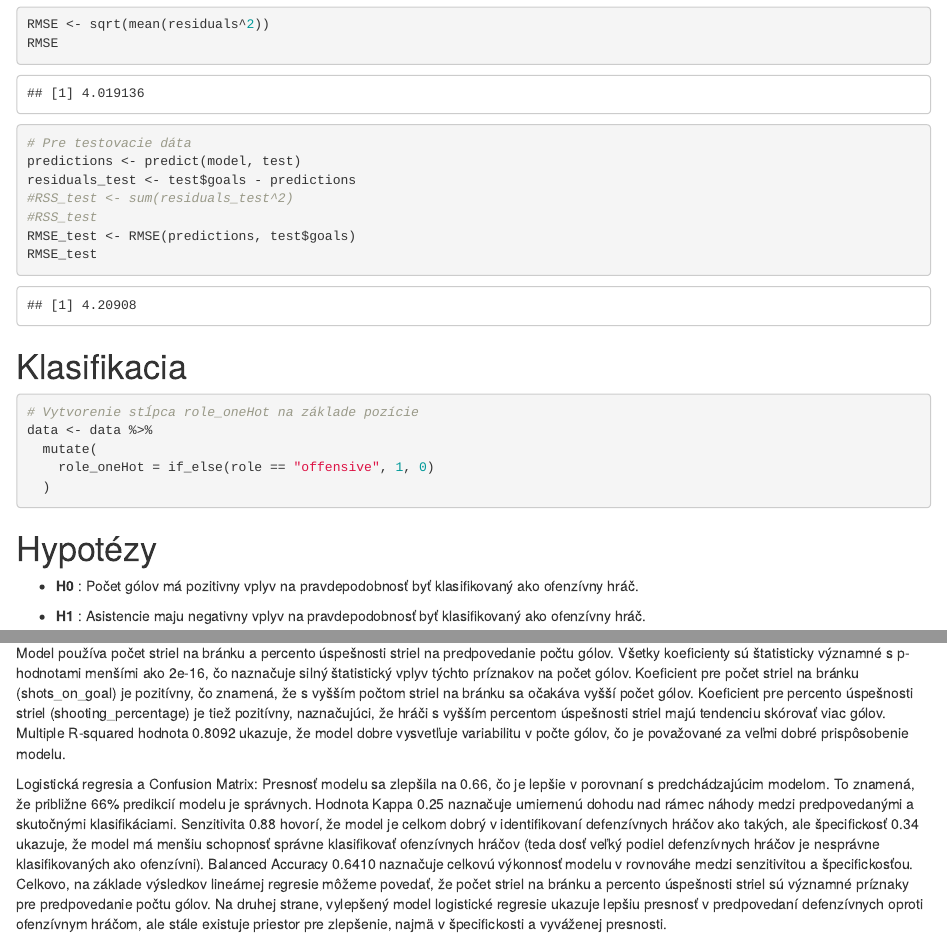
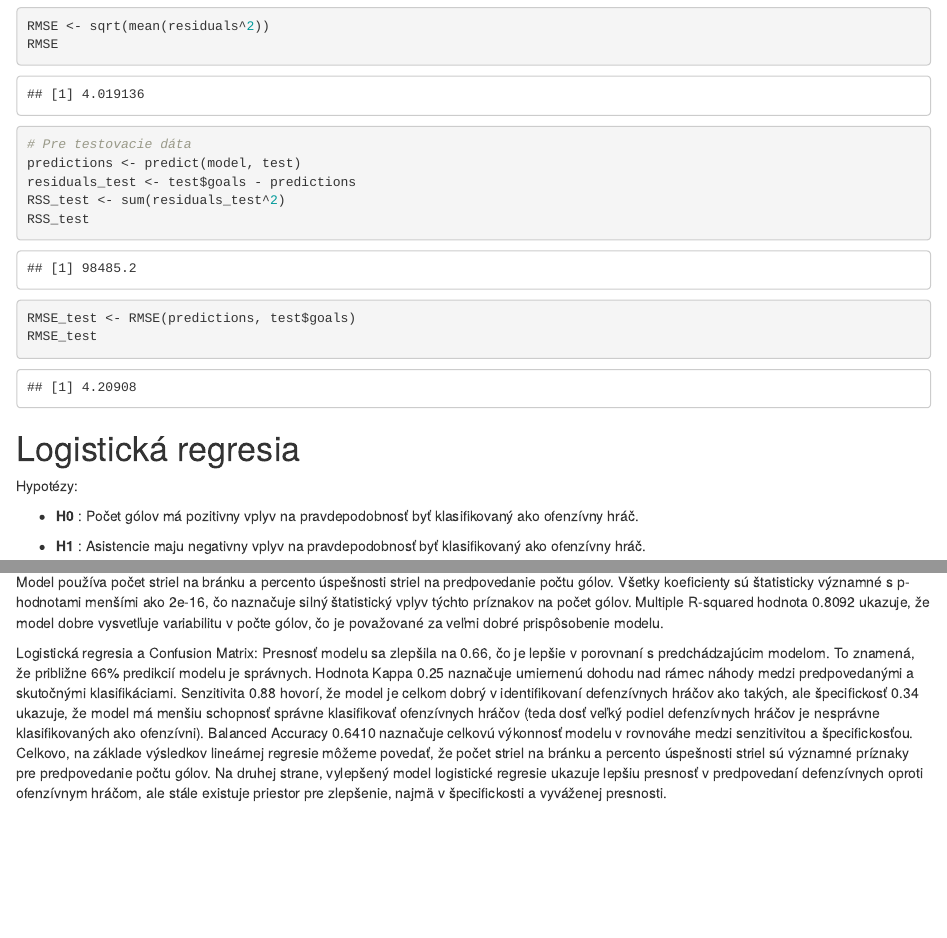
Before and after one commit to DanielCok17/OZNAL_Zadania, an R Markdown document (Zadanie_final.Rmd): the page in a window 1100 px wide, from 7320 px down before the commit and from 7440 px down after it, so that both start at the same text, and a second part further down, joined at a grey line. Rendered offline with R 4.5, knitr and Pandoc, with nearby package versions; code that draws random numbers runs with fixed seeds of ours.

Commit message:
cleanup + html

````diff
--- a/Zadanie_final.Rmd
+++ b/Zadanie_final.Rmd
@@ -188,24 +197,14 @@ RMSE
 # Pre testovacie dáta
 predictions <- predict(model, test)
 residuals_test <- test$goals - predictions
-#RSS_test <- sum(residuals_test^2)
-#RSS_test
+RSS_test <- sum(residuals_test^2)
+RSS_test
 RMSE_test <- RMSE(predictions, test$goals)
 RMSE_test
 ```
 
-# Klasifikacia
-
-```{r}
-# Vytvorenie stĺpca role_oneHot na základe pozície
-data <- data %>%
-  mutate(
-    role_oneHot = if_else(role == "offensive", 1, 0)
-  )
-
-```
-
-# Hypotézy
+# Logistická regresia
+Hypotézy:
 
 -   **H0** : Počet gólov  má pozitivny vplyv na pravdepodobnosť byť klasifikovaný ako ofenzívny hráč.
 
@@ -259,8 +258,6 @@ print(cm)
 
 Model používa počet striel na bránku a percento úspešnosti striel na predpovedanie počtu gólov.
 Všetky koeficienty sú štatisticky významné s p-hodnotami menšími ako 2e-16, čo naznačuje silný štatistický vplyv týchto príznakov na počet gólov.
-Koeficient pre počet striel na bránku (shots_on_goal) je pozitívny, čo znamená, že s vyšším počtom striel na bránku sa očakáva vyšší počet gólov.
-Koeficient pre percento úspešnosti striel (shooting_percentage) je tiež pozitívny, naznačujúci, že hráči s vyšším percentom úspešnosti striel majú tendenciu skórovať viac gólov.
 Multiple R-squared hodnota 0.8092 ukazuje, že model dobre vysvetľuje variabilitu v počte gólov, čo je považované za veľmi dobré prispôsobenie modelu.
 
 Logistická regresia a Confusion Matrix: Presnosť modelu sa zlepšila na 0.66, čo je lepšie v porovnaní s predchádzajúcim modelom.
````
Also changed, not shown: Zadanie_final.html (added), Zadanie_final.Rmd (11 more changed lines), 1 other file.
